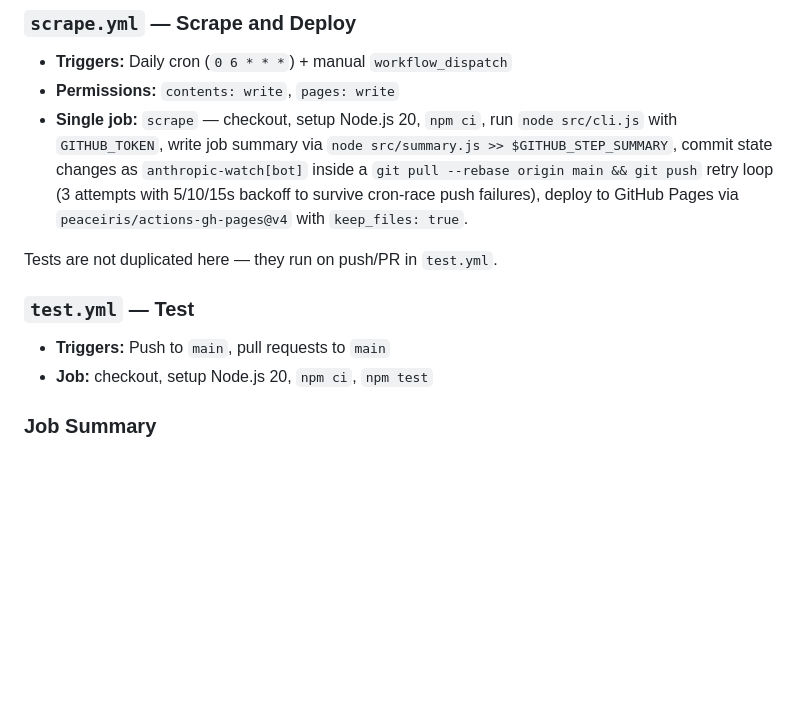
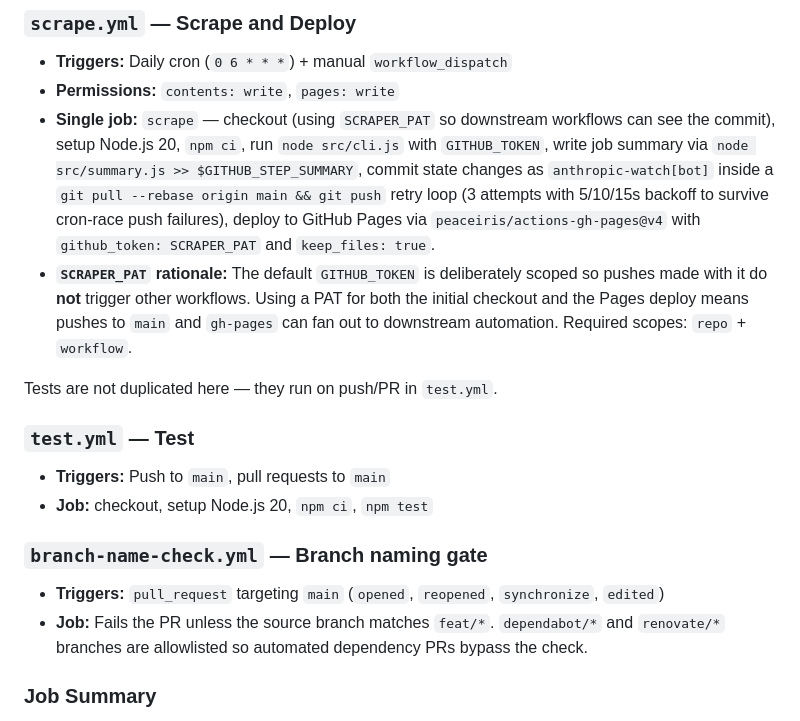
Before and after one commit to sefaertunc/anthropic-watch, a Markdown page: docs/ARCHITECTURE.md, the part around the change. Rendered like a GitHub page; blank space fills up the shorter version.

```diff
--- a/docs/ARCHITECTURE.md
+++ b/docs/ARCHITECTURE.md
@@ -230,7 +230,8 @@ There is no centralized error class (no `ScraperError` or `src/errors.js`). Erro
 
 - **Triggers:** Daily cron (`0 6 * * *`) + manual `workflow_dispatch`
 - **Permissions:** `contents: write`, `pages: write`
-- **Single job:** `scrape` — checkout, setup Node.js 20, `npm ci`, run `node src/cli.js` with `GITHUB_TOKEN`, write job summary via `node src/summary.js >> $GITHUB_STEP_SUMMARY`, commit state changes as `anthropic-watch[bot]` inside a `git pull --rebase origin main && git push` retry loop (3 attempts with 5/10/15s backoff to survive cron-race push failures), deploy to GitHub Pages via `peaceiris/actions-gh-pages@v4` with `keep_files: true`.
+- **Single job:** `scrape` — checkout (using `SCRAPER_PAT` so downstream workflows can see the commit), setup Node.js 20, `npm ci`, run `node src/cli.js` with `GITHUB_TOKEN`, write job summary via `node src/summary.js >> $GITHUB_STEP_SUMMARY`, commit state changes as `anthropic-watch[bot]` inside a `git pull --rebase origin main && git push` retry loop (3 attempts with 5/10/15s backoff to survive cron-race push failures), deploy to GitHub Pages via `peaceiris/actions-gh-pages@v4` with `github_token: SCRAPER_PAT` and `keep_files: true`.
+- **`SCRAPER_PAT` rationale:** The default `GITHUB_TOKEN` is deliberately scoped so pushes made with it do **not** trigger other workflows. Using a PAT for both the initial checkout and the Pages deploy means pushes to `main` and `gh-pages` can fan out to downstream automation. Required scopes: `repo` + `workflow`.
 
 Tests are not duplicated here — they run on push/PR in `test.yml`.
 
@@ -238,6 +239,11 @@ Tests are not duplicated here — they run on push/PR in `test.yml`.
 
 - **Triggers:** Push to `main`, pull requests to `main`
 - **Job:** checkout, setup Node.js 20, `npm ci`, `npm test`
+
+### `branch-name-check.yml` — Branch naming gate
+
+- **Triggers:** `pull_request` targeting `main` (`opened`, `reopened`, `synchronize`, `edited`)
+- **Job:** Fails the PR unless the source branch matches `feat/*`. `dependabot/*` and `renovate/*` branches are allowlisted so automated dependency PRs bypass the check.
 
 ### Job Summary
 
```
Also changed, not shown: .claude/sessions/2026-04-16-1745-document-branch-name-and-pat.md (added, +19 -0 lines), CONTRIBUTING.md (+1 -0 lines).
